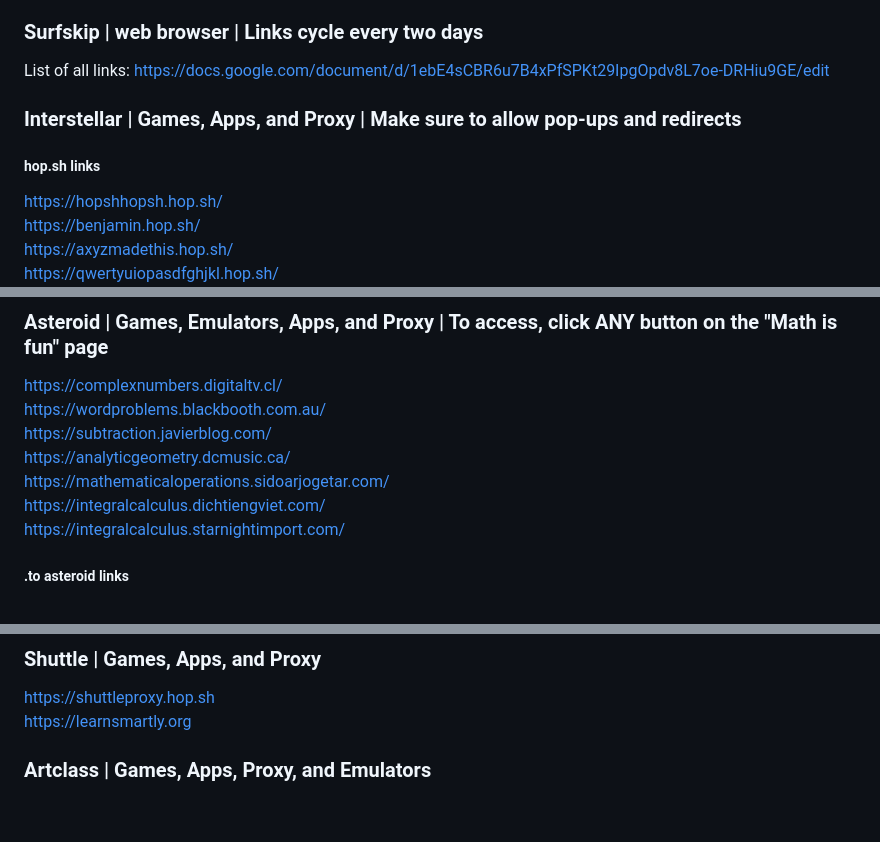
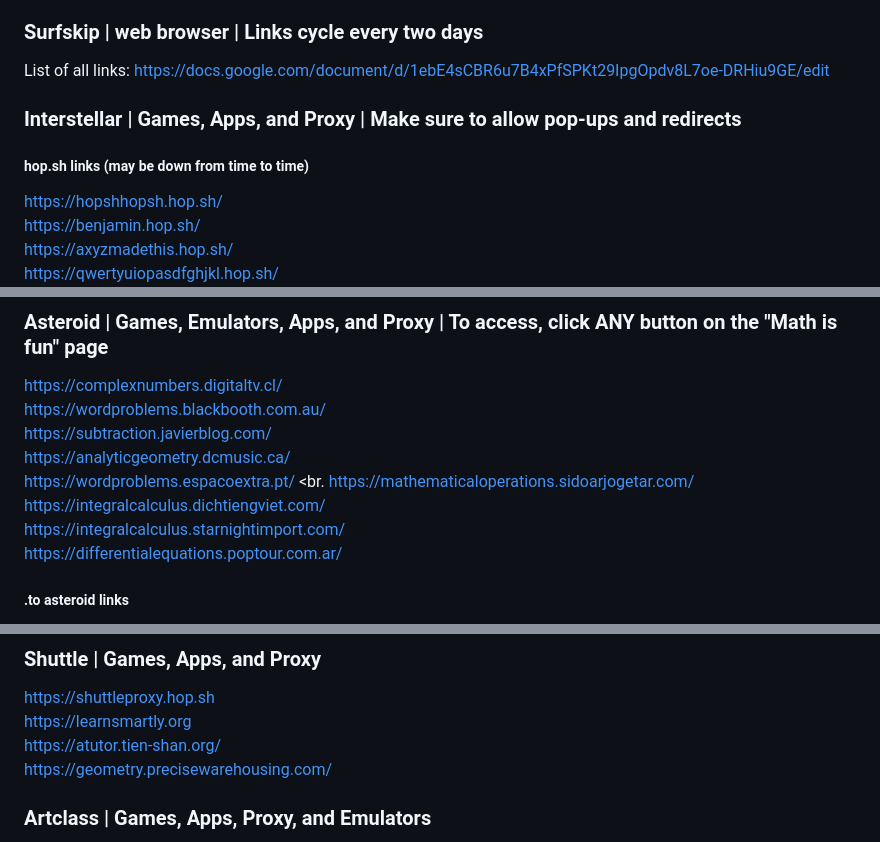
Before and after one commit to wea-f/ByePassHub, a Markdown page: mainUnblockers.md, 3 parts joined by grey strips. GitHub-like rendering; blank space fills up the shorter version.

```diff
--- a/mainUnblockers.md
+++ b/mainUnblockers.md
@@ -24,9 +24,8 @@ https://codepen.io/weaF_z/full/RwJVywE <br>
 ### Surfskip | web browser | Links cycle every two days
 List of all links: https://docs.google.com/document/d/1ebE4sCBR6u7B4xPfSPKt29IpgOpdv8L7oe-DRHiu9GE/edit <br>
 
-
 ### Interstellar | Games, Apps, and Proxy | Make sure to allow pop-ups and redirects
-##### hop.sh links
+##### hop.sh links (may be down from time to time)
 https://hopshhopsh.hop.sh/ <br>
 https://benjamin.hop.sh/ <br>
 https://axyzmadethis.hop.sh/ <br>
@@ -60,9 +59,11 @@ https://complexnumbers.digitaltv.cl/ <br>
 https://wordproblems.blackbooth.com.au/ <br>
 https://subtraction.javierblog.com/ <br>
 https://analyticgeometry.dcmusic.ca/ <br>
+https://wordproblems.espacoextra.pt/ <br.
 https://mathematicaloperations.sidoarjogetar.com/ <br>
 https://integralcalculus.dichtiengviet.com/ <br>
 https://integralcalculus.starnightimport.com/ <br>
+https://differentialequations.poptour.com.ar/ <br>
 ##### .to asteroid links
 https://mathwork.uk.to/ <br>
 https://mathisthebest.us.to/ <br>
@@ -137,6 +146,8 @@ https://searchplayground.google/
 ### Shuttle | Games, Apps, and Proxy
 https://shuttleproxy.hop.sh <br>
 https://learnsmartly.org <br>
+https://atutor.tien-shan.org/ <br>
+https://geometry.precisewarehousing.com/ <br>
 
 ### Artclass | Games, Apps, Proxy, and Emulators
 https://artclass.hop.sh <br>
```
Also changed, not shown: other parts of mainUnblockers.md (+15 -2 lines).
